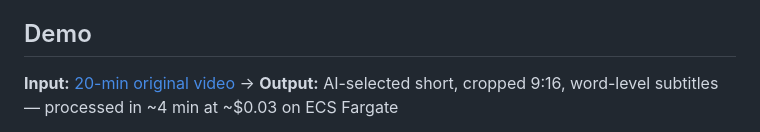
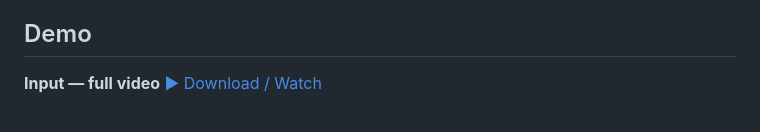
Before and after one commit to erdemcetinn/ai-short-video-generator, a Markdown page: README.md, the part around one of its changes. Rendered like a GitHub page.

```diff
--- a/README.md
+++ b/README.md
@@ -4,5 +4,6 @@ Automatically extracts viral short clips from long videos using AI — transcrip
 
 ## Demo
 
-**Input:** [20-min original video](https://github.com/erdemcetinn/ai-short-video-generator/releases/download/ai_short_videos/newestvideo.mp4) → **Output:** AI-selected short, cropped 9:16, word-level subtitles — processed in ~4 min at ~$0.03 on ECS Fargate
+**Input — full video**
+[▶ Download / Watch](https://github.com/erdemcetinn/ai-short-video-generator/releases/download/ai_short_videos/newestvideo.mp4)
 
```
Also changed, not shown: other parts of README.md (+3 -1 lines).
